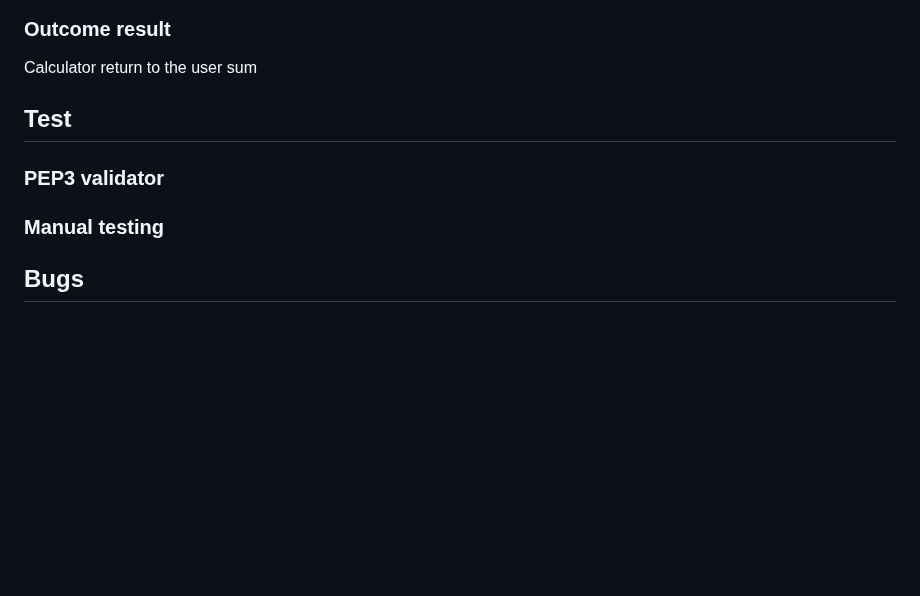
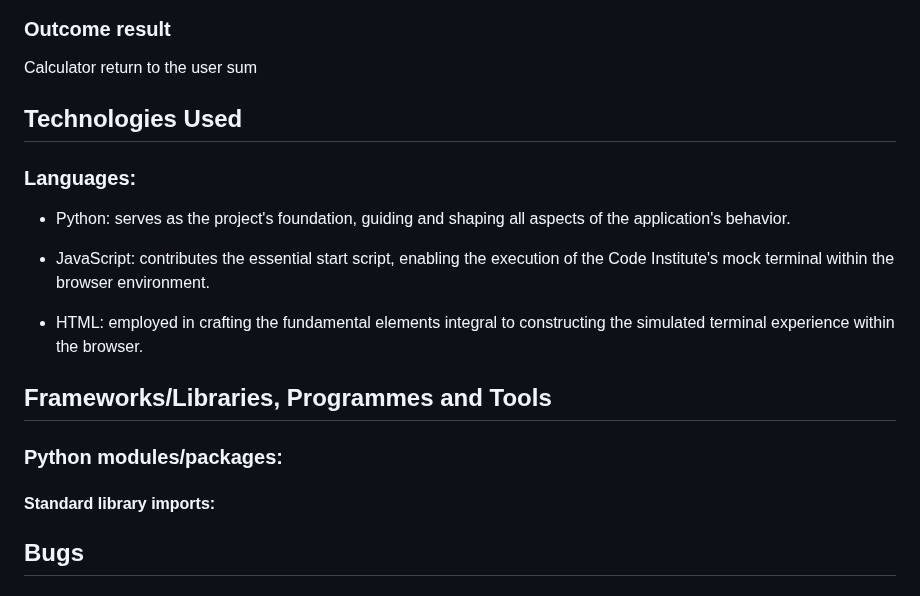
Before and after one commit to ninaschulte/mortgage-calculator, a Markdown page: README.md, the part around the change. GitHub-like rendering; blank space fills up the shorter version.

```diff
--- a/README.md
+++ b/README.md
@@ -29,10 +29,16 @@ Calculator ask users for three additional inputs: salary, expenses and other exp
 ![Image Alt Text](./documentation/error.png)
 ### Outcome result
 Calculator return to the user sum
+## Technologies Used
+### Languages:
+- Python: serves as the project's foundation, guiding and shaping all aspects of the application's behavior.
 
-## Test
-### PEP3 validator
-### Manual testing
+- JavaScript: contributes the essential start script, enabling the execution of the Code Institute's mock terminal within the browser environment.
+
+- HTML: employed in crafting the fundamental elements integral to constructing the simulated terminal experience within the browser.
+## Frameworks/Libraries, Programmes and Tools
+### Python modules/packages:
+#### Standard library imports:
 
 ## Bugs
 ### Validate data on money input fields
```
